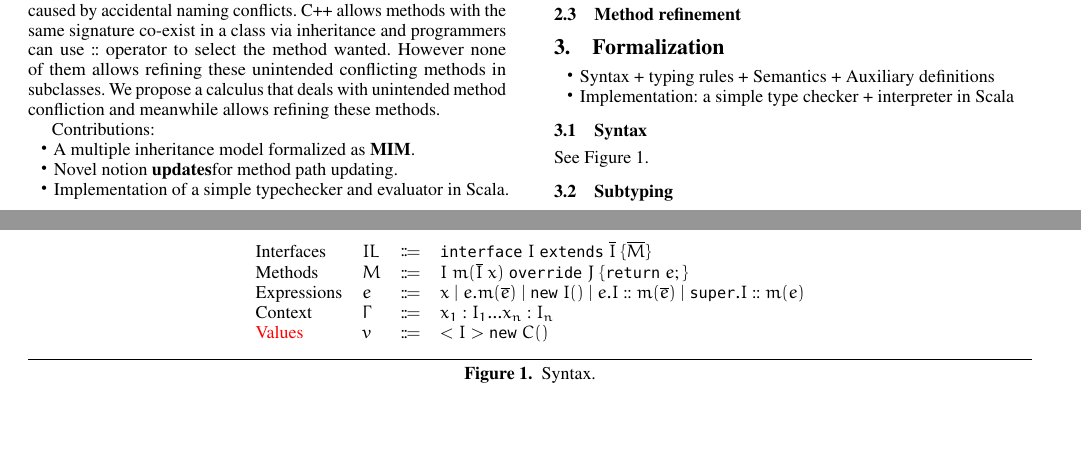
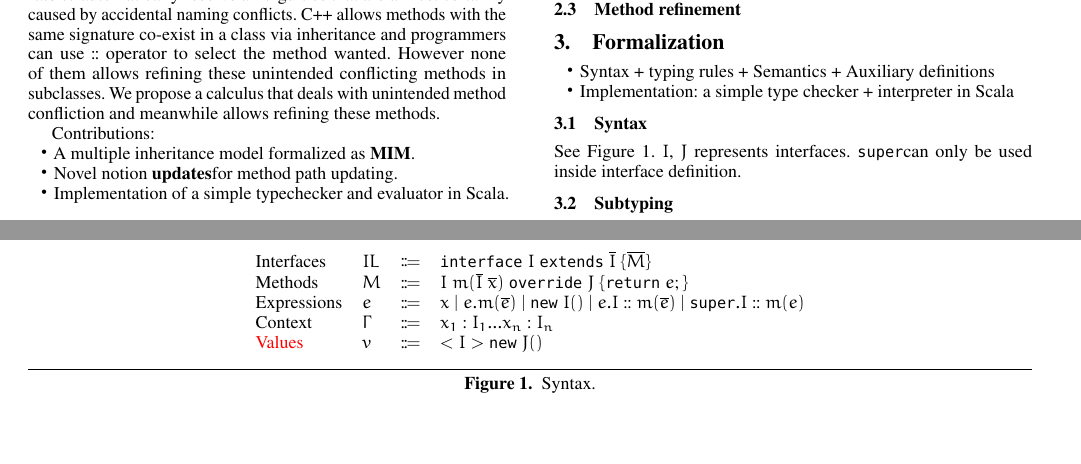
Before and after one commit to YanlinWang/MIM, a LaTeX paper (paper/paper.tex, which reads paper/predef/mim/syntax.tex, paper/sections/Formalization.tex): two parts of pages 1 and 2 of 5, joined at a grey line, cut so that both start at the same text, the shorter picture padded with empty space. Compiled offline with pdfLaTeX; a missing font is replaced by an installed copy or a similar font.

Commit message:
minor changes

```diff
--- a/paper/predef/mim/syntax.tex
+++ b/paper/predef/mim/syntax.tex
@@ -30,7 +30,7 @@
   \kwinterface \; #1 \; \kwextends \; \overline{#2} \; {\{} \overline{#3} {\}}
 }
 \newcommand{\method}[6]{
-  #1 \; #2 (\overline{#3} \; #4) \; \kwoverride \; #5 \; {\{} \kwreturn \; #6 ; {\}}
+  #1 \; #2 (\overline{#3} \; \overline{#4}) \; \kwoverride \; #5 \; {\{} \kwreturn \; #6 ; {\}}
 }
 
 \newcommand{\subid} {
--- a/paper/sections/Formalization.tex
+++ b/paper/sections/Formalization.tex
@@ -7,6 +7,8 @@
 
 \subsection{Syntax}
 See Figure~\ref{fig:syntax}.
+$I$, $J$ represents interfaces.
+\kwsuper can only be used inside interface definition.
 
 \begin{figure*}[htbp]
 \begin{displaymath}
@@ -20,7 +22,7 @@ e.m(\overline{e}) \mid
 e.I::m(\overline{e}) \mid
 \kwsuper.I::m(e) \\
 \text{Context}      & \Gamma & \Coloneqq & x_1:I_1 ... x_n:I_n \\
-\text{\red{Values}}       & v & \Coloneqq & <I>\new{C}
+\text{\red{Values}}       & v & \Coloneqq & <I>\new{J}
 \end{array}
 \end{array}
 \end{displaymath}
```
Also changed, not shown: paper/sections/RelatedWork.tex (+1 -1 lines).
